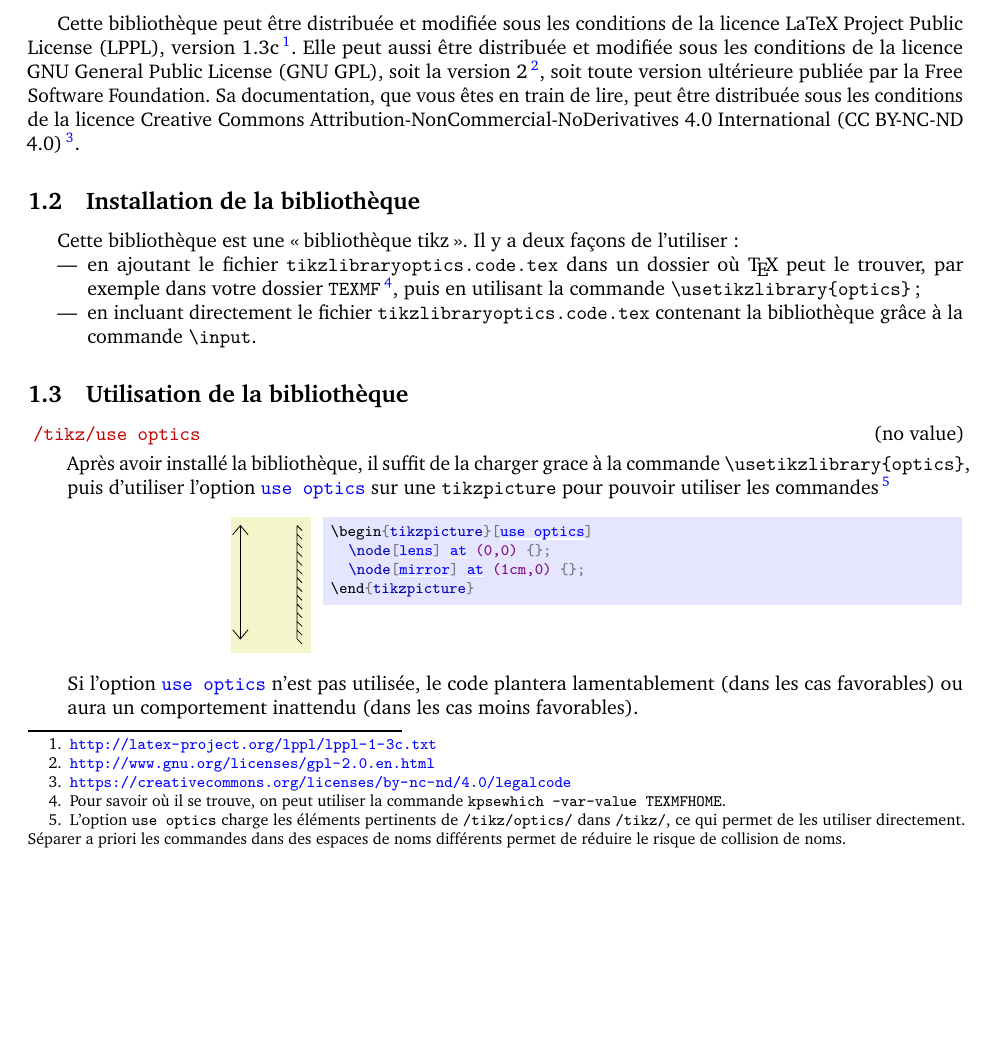
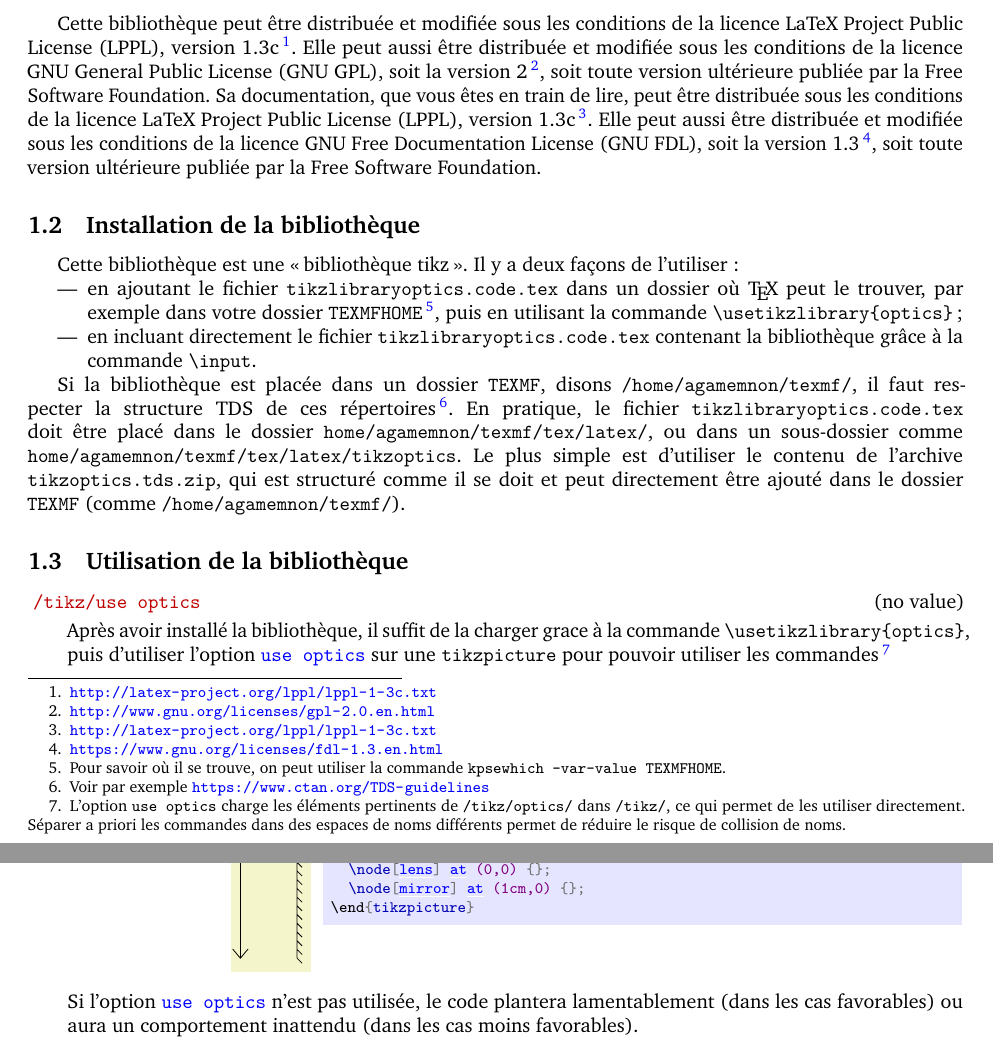
Before and after one commit to fruchart/tikz-optics, a LaTeX document (doc/tikz-optics.tex): part of page 1 of 40 before the commit and two parts of pages 1 and 2 of 39 after it, the two joined at a grey line, cut so that both start at the same text, the shorter picture padded with empty space. The pictures show the PDF file doc/tikz-optics.pdf that the author committed with the source.

Commit message:
Licenses in the documentation.

```diff
--- a/doc/tikz-optics.tex
+++ b/doc/tikz-optics.tex
@@ -225,7 +225,7 @@ or any later version published by the Free Software Foundation.
 \author{Michel Fruchart \\
 \href{mailto:michel (dot) fruchart [at] ens-lyon (dot) org}{\texttt{michel (dot) fruchart [at] ens-lyon (dot) org}}
 }
-\date{\today{} -- version 0.2.0}
+\date{\today{} -- version 0.2.1}
 
 \maketitle
 
@@ -236,17 +236,17 @@ Le but de cette bibliothèque est de permettre de facilement faire des schémas
 
 \subsection{Legal matters}
 
-Cette bibliothèque peut être distribuée et modifiée sous les conditions de la licence LaTeX Project Public License (LPPL), version 1.3c\footnote{\url{http://latex-project.org/lppl/lppl-1-3c.txt}}. Elle peut aussi être distribuée et modifiée sous les conditions de la licence GNU General Public License (GNU GPL), soit la version 2\footnote{\url{http://www.gnu.org/licenses/gpl-2.0.en.html}}, soit toute version ultérieure publiée par la Free Software Foundation. Sa documentation, que vous êtes en train de lire, peut être distribuée sous les conditions de la licence Creative Commons Attribution-NonCommercial-NoDerivatives 4.0 International (CC BY-NC-ND 4.0)\footnote{\url{https://creativecommons.org/licenses/by-nc-nd/4.0/legalcode}}.
-
-
+Cette bibliothèque peut être distribuée et modifiée sous les conditions de la licence LaTeX Project Public License (LPPL), version 1.3c\footnote{\url{http://latex-project.org/lppl/lppl-1-3c.txt}}. Elle peut aussi être distribuée et modifiée sous les conditions de la licence GNU General Public License (GNU GPL), soit la version 2\footnote{\url{http://www.gnu.org/licenses/gpl-2.0.en.html}}, soit toute version ultérieure publiée par la Free Software Foundation. Sa documentation, que vous êtes en train de lire, peut être distribuée sous les conditions de la licence LaTeX Project Public License (LPPL), version 1.3c\footnote{\url{http://latex-project.org/lppl/lppl-1-3c.txt}}. Elle peut aussi être distribuée et modifiée sous les conditions de la licence GNU Free Documentation License (GNU FDL), soit la version 1.3\footnote{\url{https://www.gnu.org/licenses/fdl-1.3.en.html}}, soit toute version ultérieure publiée par la Free Software Foundation.
 
 \subsection{Installation de la bibliothèque}
 
 Cette bibliothèque est une \enquote{bibliothèque tikz}. Il y a deux façons de l'utiliser :
 \begin{itemize}
-  \item en ajoutant le fichier |tikzlibraryoptics.code.tex| dans un dossier où \TeX{} peut le trouver, par exemple dans votre dossier |TEXMF|\footnote{Pour savoir où il se trouve, on peut utiliser la commande \verb|kpsewhich -var-value TEXMFHOME|. }, puis en utilisant la commande |\usetikzlibrary{optics}| ;
+  \item en ajoutant le fichier |tikzlibraryoptics.code.tex| dans un dossier où \TeX{} peut le trouver, par exemple dans votre dossier |TEXMFHOME|\footnote{Pour savoir où il se trouve, on peut utiliser la commande \verb|kpsewhich -var-value TEXMFHOME|. }, puis en utilisant la commande |\usetikzlibrary{optics}| ;
   \item en incluant directement le fichier |tikzlibraryoptics.code.tex| contenant la bibliothèque grâce à la commande |\input|.
 \end{itemize}
+
+Si la bibliothèque est placée dans un dossier |TEXMF|, disons |/home/agamemnon/texmf/|, il faut respecter la structure TDS de ces répertoires\footnote{Voir par exemple \url{https://www.ctan.org/TDS-guidelines}}. En pratique, le fichier |tikzlibraryoptics.code.tex| doit être placé dans le dossier |home/agamemnon/texmf/tex/latex/|, ou dans un sous-dossier comme |home/agamemnon/texmf/tex/latex/tikzoptics|. Le plus simple est d'utiliser le contenu de l'archive |tikzoptics.tds.zip|, qui est structuré comme il se doit et peut directement être ajouté dans le dossier |TEXMF| (comme |/home/agamemnon/texmf/|).
 
 
 \subsection{Utilisation de la bibliothèque}
```
Also changed, not shown: doc/tikz-optics.pdf.
